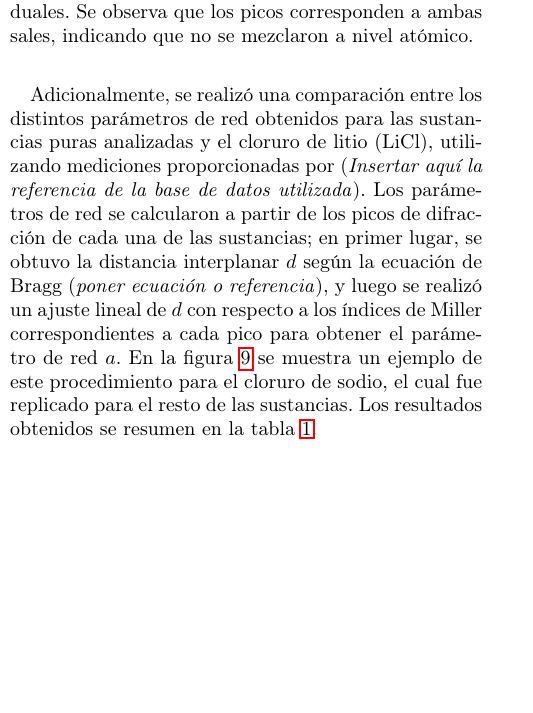
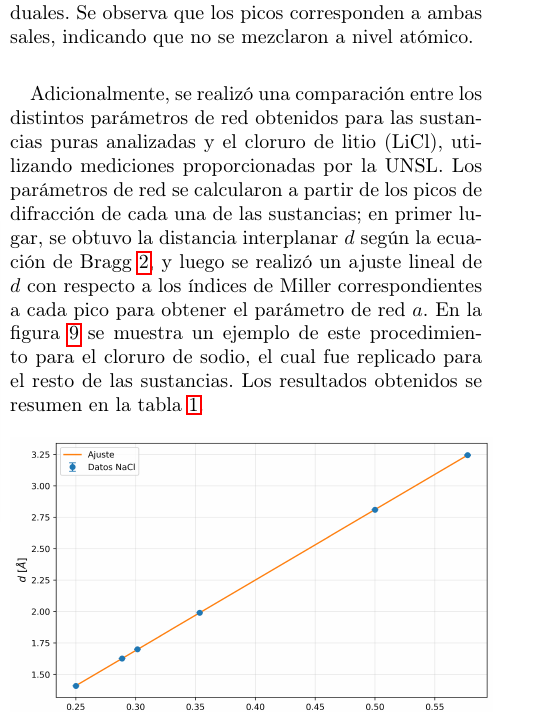
Before and after one commit to fran2203/Informe-Difracciones-Rayos-X, a LaTeX paper (main.tex, which reads Secciones/Resultados.tex): part of one column of page 4 of 5, cut so that both start at the same text, the shorter picture padded with empty space. Compiled offline with pdfLaTeX.

Commit message:
cambie dos cositas

```diff
--- a/Secciones/Resultados.tex
+++ b/Secciones/Resultados.tex
@@ -35,7 +35,7 @@ En el caso en el que se realizo la mezcla de las sales KCl y KBr sin pasarlas a
     \label{fig:mezcla}
 \end{figure}
 
-Adicionalmente, se realizó una comparación entre los distintos parámetros de red obtenidos para las sustancias puras analizadas y el cloruro de litio (LiCl), utilizando mediciones proporcionadas por (\textit{Insertar aquí la referencia de la base de datos utilizada}). Los parámetros de red se calcularon a partir de los picos de difracción de cada una de las sustancias; en primer lugar, se obtuvo la distancia interplanar $d$ según la ecuación de Bragg (\textit{poner ecuación o referencia}), y luego se realizó un ajuste lineal de $d$ con respecto a los índices de Miller correspondientes a cada pico para obtener el parámetro de red $a$. En la figura \ref{fig:NaCl_a} se muestra un ejemplo de este procedimiento para el cloruro de sodio, el cual fue replicado para el resto de las sustancias. Los resultados obtenidos se resumen en la tabla \ref{tab:parametros_red}.
+Adicionalmente, se realizó una comparación entre los distintos parámetros de red obtenidos para las sustancias puras analizadas y el cloruro de litio (LiCl), utilizando mediciones proporcionadas por la UNSL. Los parámetros de red se calcularon a partir de los picos de difracción de cada una de las sustancias; en primer lugar, se obtuvo la distancia interplanar $d$ según la ecuación de Bragg \ref{eq: ley_bragg}, y luego se realizó un ajuste lineal de $d$ con respecto a los índices de Miller correspondientes a cada pico para obtener el parámetro de red $a$. En la figura \ref{fig:NaCl_a} se muestra un ejemplo de este procedimiento para el cloruro de sodio, el cual fue replicado para el resto de las sustancias. Los resultados obtenidos se resumen en la tabla \ref{tab:parametros_red}.
 
 \begin{figure}[htbp]
     \centering
```
